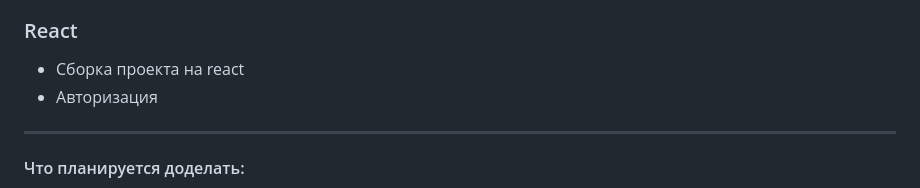
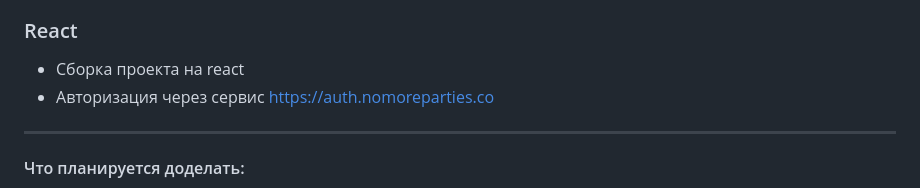
Before and after one commit to AlekseyUsynin/react-mesto-auth, a Markdown page: README.md, the part around the change. Drawn GitHub-style.

```diff
--- a/README.md
+++ b/README.md
@@ -36,7 +36,7 @@
 ### React
 
 - Сборка проекта на react
-- Авторизация
+- Авторизация через сервис https://auth.nomoreparties.co
 
 ---
 
```
